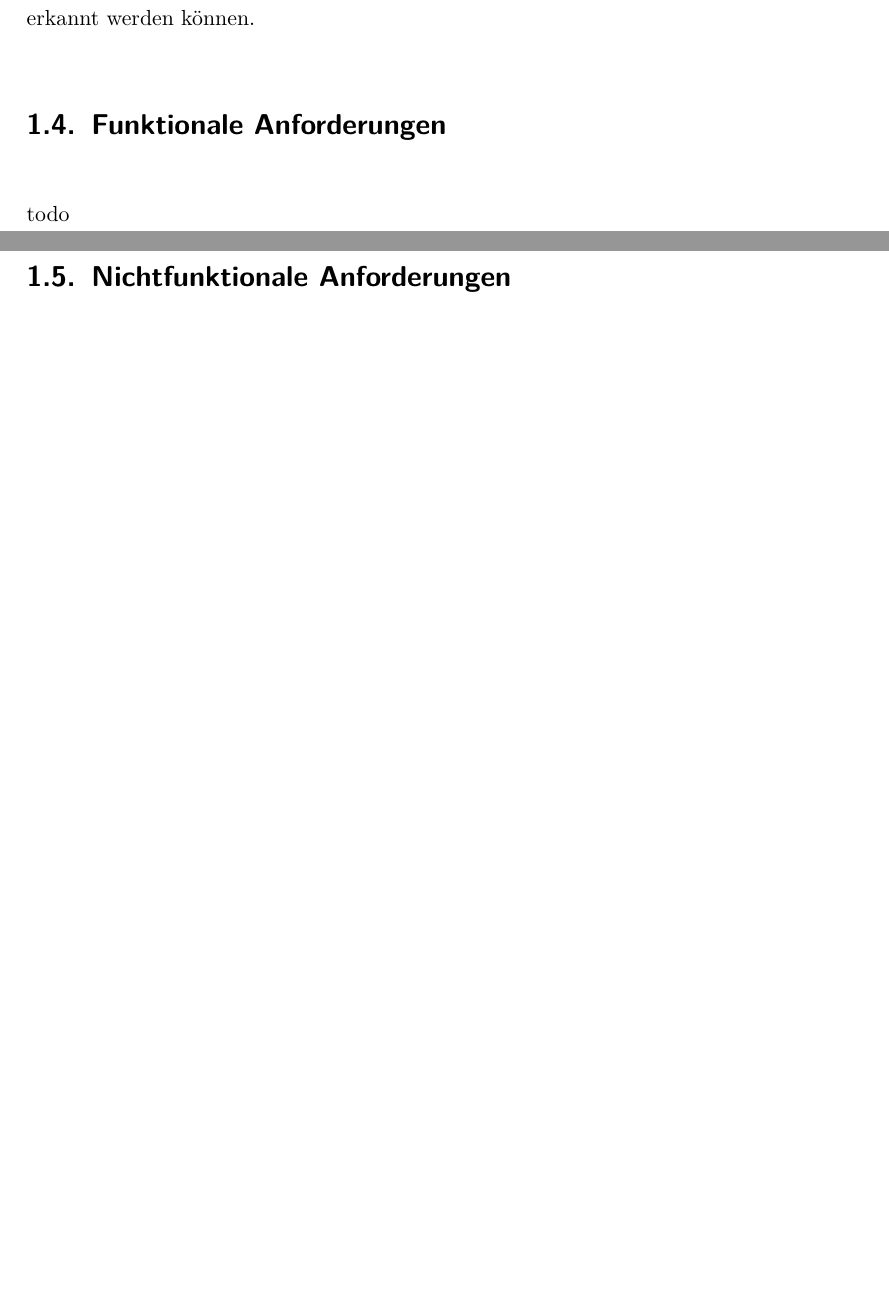
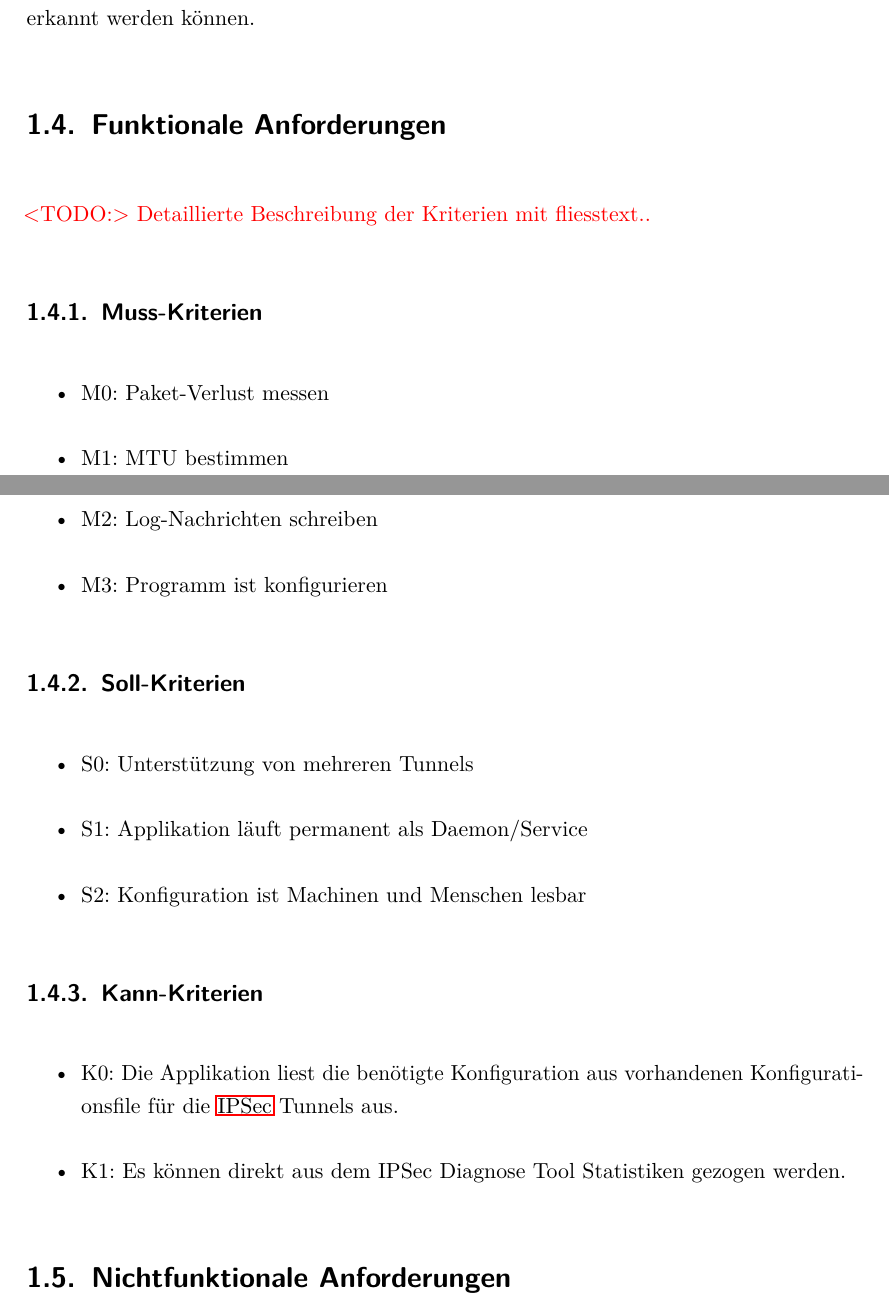
Before and after one commit to ipsecdiagtool/Documentation, a LaTeX thesis (index_sa.tex, which reads mainpart/anforderungen/funktionaleAnforderungen.tex): two parts of pages 13 and 14 of 48 before the commit and two parts of pages 14 and 15 of 49 after it, joined at a grey line, cut so that both start at the same text, the shorter picture padded with empty space. Compiled offline with pdfLaTeX.

Commit message:
Use Cases angepasst, funktionale Anforderungen Entwurf hinzugefügt.

```diff
--- a/mainpart/anforderungen/funktionaleAnforderungen.tex
+++ b/mainpart/anforderungen/funktionaleAnforderungen.tex
@@ -1,4 +1,25 @@
 \section{Funktionale Anforderungen}
 \label{sec:Funktionale Anforderungen}
 
-todo
+\todo{Detaillierte Beschreibung der Kriterien mit fliesstext..}
+
+\subsection{Muss-Kriterien}
+\begin{itemize}
+  \item M0: Paket-Verlust messen
+  \item M1: MTU bestimmen
+  \item M2: Log-Nachrichten schreiben
+  \item M3: Programm ist konfigurieren
+\end{itemize}
+
+\subsection{Soll-Kriterien}
+\begin{itemize}
+  \item S0: Unterstützung von mehreren Tunnels
+  \item S1: Applikation läuft permanent als Daemon/Service
+  \item S2: Konfiguration ist Machinen und Menschen lesbar
+\end{itemize}
+
+\subsection{Kann-Kriterien}
+\begin{itemize}
+  \item K0: Die Applikation liest die benötigte Konfiguration aus vorhandenen Konfigurationsfile für die \acs{IPSec} Tunnels aus.
+  \item K1: Es können direkt aus dem \tool Statistiken gezogen werden.
+\end{itemize}
```
Also changed, not shown: mainpart/anforderungen/usecases.tex (+4 -5 lines).
